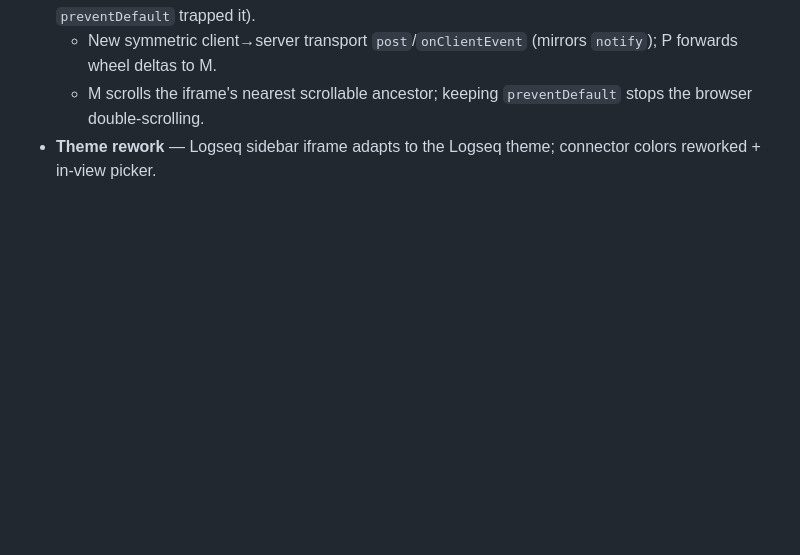
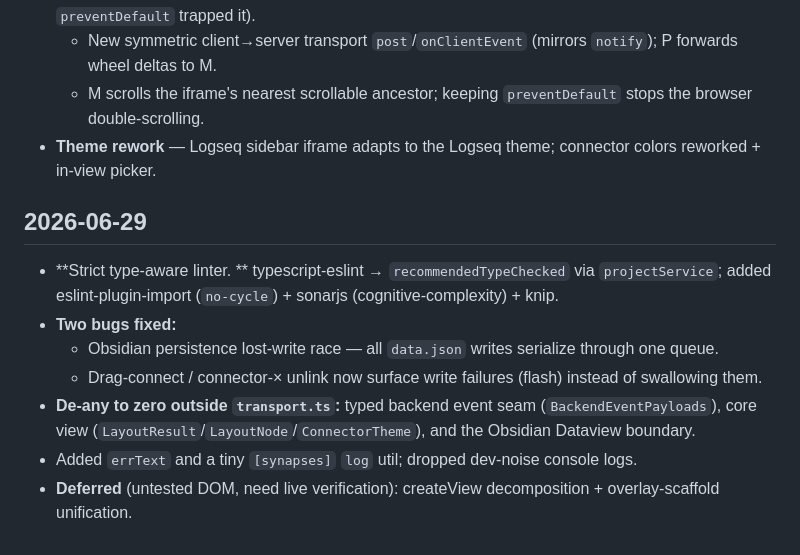
Before and after one commit to qoob23/synapses, a Markdown page: WORKJOURNAL.md, the part around the change. Drawn GitHub-style; blank space fills up the shorter version.

Commit message:
docs(workjournal): log the strict-linter + quality-hardening session

```diff
--- a/WORKJOURNAL.md
+++ b/WORKJOURNAL.md
@@ -93,3 +93,14 @@
     - New symmetric client→server transport `post`/`onClientEvent` (mirrors `notify`); P forwards wheel deltas to M.
     - M scrolls the iframe's nearest scrollable ancestor; keeping `preventDefault` stops the browser double-scrolling.
 - **Theme rework** — Logseq sidebar iframe adapts to the Logseq theme; connector colors reworked + in-view picker.
+
+## 2026-06-29
+- **Strict type-aware linter. ** typescript-eslint → `recommendedTypeChecked` via
+  `projectService`; added eslint-plugin-import (`no-cycle`) + sonarjs (cognitive-complexity) + knip.
+- **Two bugs fixed:**
+    - Obsidian persistence lost-write race — all `data.json` writes serialize through one queue.
+    - Drag-connect / connector-× unlink now surface write failures (flash) instead of swallowing them.
+- **De-any to zero outside `transport.ts`:** typed backend event seam (`BackendEventPayloads`), core view
+  (`LayoutResult`/`LayoutNode`/`ConnectorTheme`), and the Obsidian Dataview boundary.
+- Added `errText` and a tiny `[synapses]` `log` util; dropped dev-noise console logs.
+- **Deferred** (untested DOM, need live verification): createView decomposition + overlay-scaffold unification.
```
